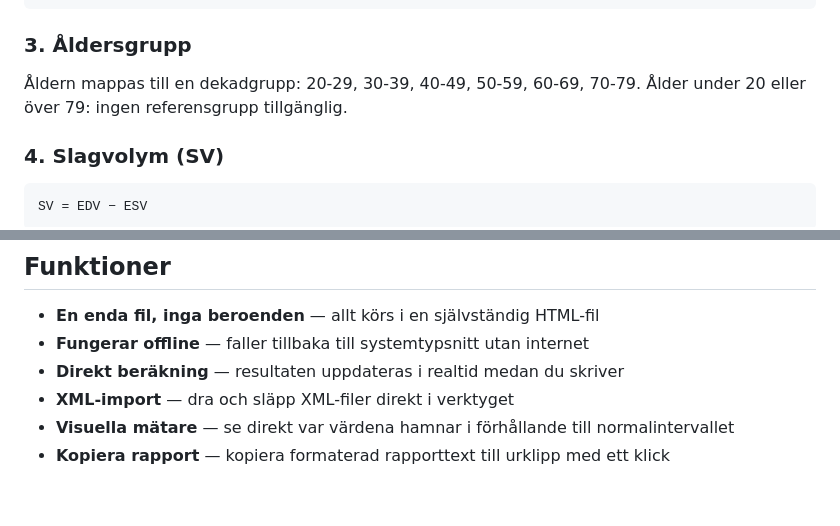
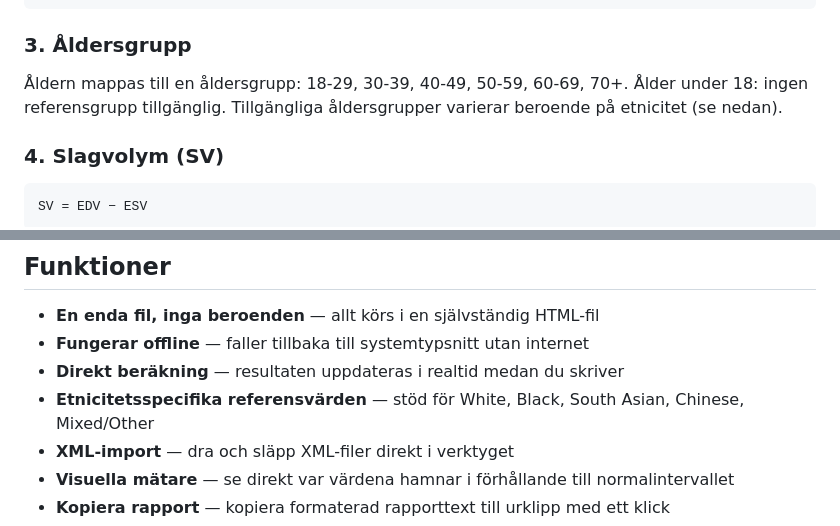
Before and after one commit to nethahussain/cardiac-mri-reference, a Markdown page: README.md, 2 parts joined by grey strips. GitHub-like rendering; blank space fills up the shorter version.

```diff
--- a/README.md
+++ b/README.md
@@ -31,7 +31,7 @@ Exempel: 73 kg, 180 cm → √(73 × 180 / 3600) = √3.65 = **1.91 m²**
 
 ### 3. Åldersgrupp
 
-Åldern mappas till en dekadgrupp: 20-29, 30-39, 40-49, 50-59, 60-69, 70-79. Ålder under 20 eller över 79: ingen referensgrupp tillgänglig.
+Åldern mappas till en åldersgrupp: 18-29, 30-39, 40-49, 50-59, 60-69, 70+. Ålder under 18: ingen referensgrupp tillgänglig. Tillgängliga åldersgrupper varierar beroende på etnicitet (se nedan).
 
 ### 4. Slagvolym (SV)
 
@@ -110,6 +122,7 @@ https://nethahussain.github.io/cardiac-mri-reference/
 - **En enda fil, inga beroenden** — allt körs i en självständig HTML-fil
 - **Fungerar offline** — faller tillbaka till systemtypsnitt utan internet
 - **Direkt beräkning** — resultaten uppdateras i realtid medan du skriver
+- **Etnicitetsspecifika referensvärden** — stöd för White, Black, South Asian, Chinese, Mixed/Other
 - **XML-import** — dra och släpp XML-filer direkt i verktyget
 - **Visuella mätare** — se direkt var värdena hamnar i förhållande till normalintervallet
 - **Kopiera rapport** — kopiera formaterad rapporttext till urklipp med ett klick
```
Also changed, not shown: other parts of README.md (+21 -9 lines).
